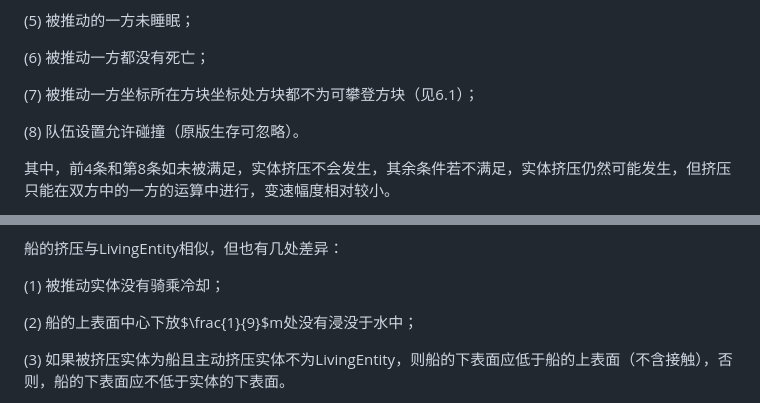
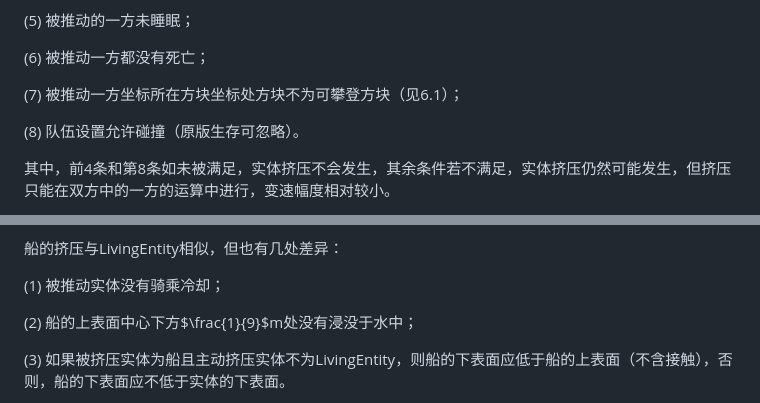
Before and after one commit to lovexyn0827/Discovering-Minecraft, a Markdown page: Minecraft实体运动研究与应用/5-Chapter-5.md, 2 parts joined by grey strips. Rendered like a GitHub page.

Commit message:
实体运动typo

```diff
--- a/Minecraft实体运动研究与应用/5-Chapter-5.md
+++ b/Minecraft实体运动研究与应用/5-Chapter-5.md
@@ -179,7 +179,7 @@
 
 (6) 被推动一方都没有死亡；
 
-(7) 被推动一方坐标所在方块坐标处方块都不为可攀登方块（见6.1）；
+(7) 被推动一方坐标所在方块坐标处方块不为可攀登方块（见6.1）；
 
 (8) 队伍设置允许碰撞（原版生存可忽略）。
 
@@ -212,7 +212,7 @@ Entity类中定义了`pushSpeedReduction`字段，大概是用于表示实体在
 
 (1) 被推动实体没有骑乘冷却；
 
-(2) 船的上表面中心下放$\frac{1}{9}$m处没有浸没于水中；
+(2) 船的上表面中心下方$\frac{1}{9}$m处没有浸没于水中；
 
 (3) 如果被挤压实体为船且主动挤压实体不为LivingEntity，则船的下表面应低于船的上表面（不含接触），否则，船的下表面应不低于实体的下表面。
 
```
